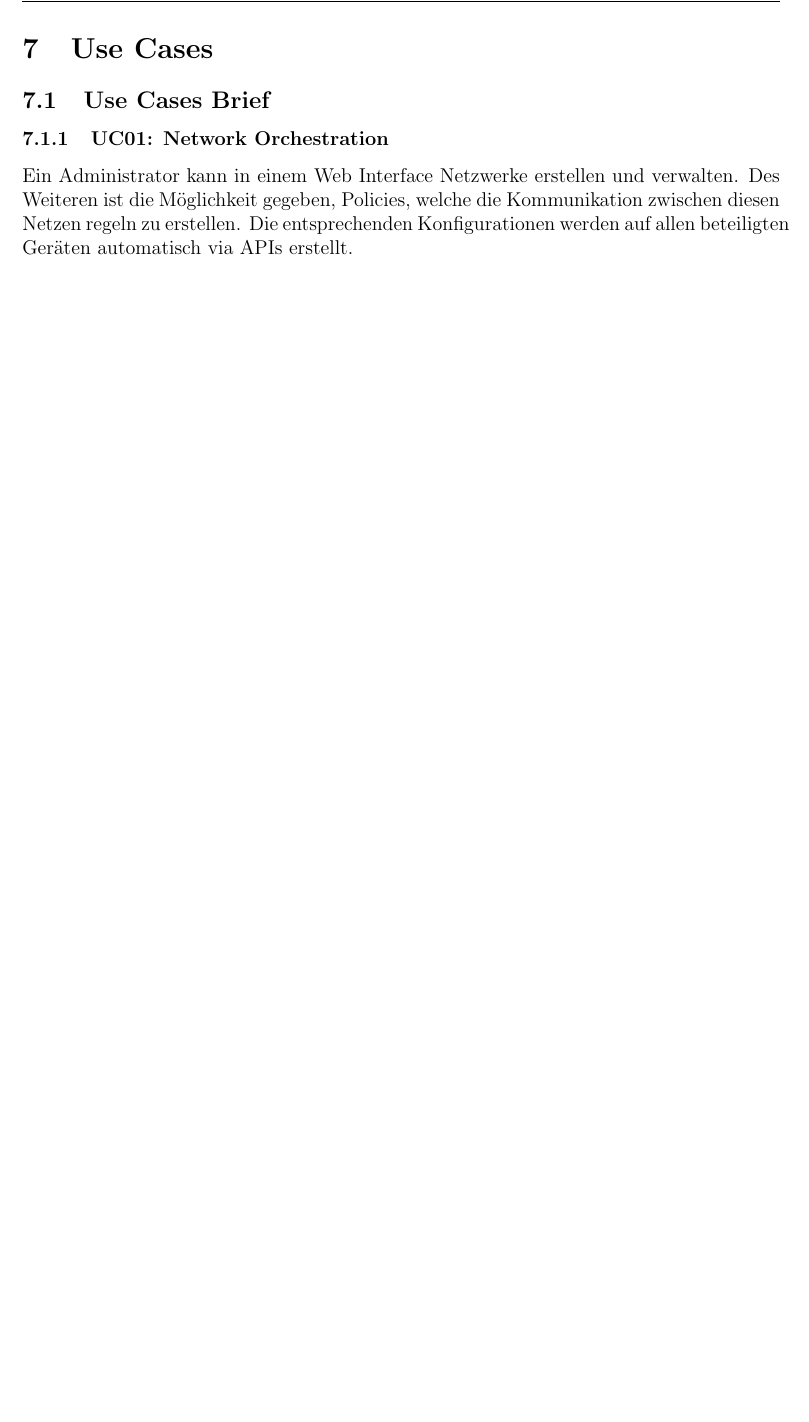
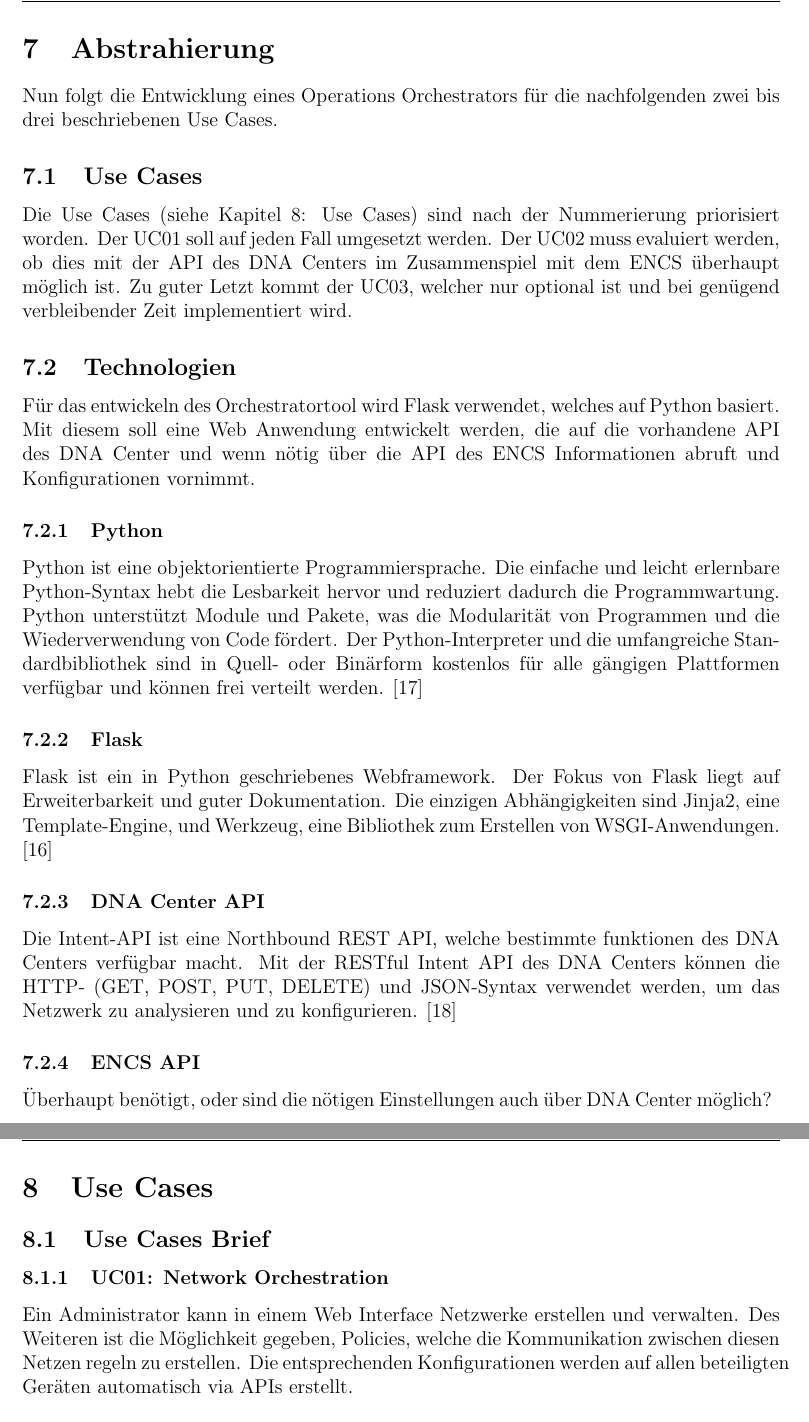
Before and after one commit to night28/HSR_BA, a LaTeX document (Documentation/main.tex, which reads Documentation/sections/abstrahierung.tex): part of page 55 of 98 before the commit and two parts of pages 55 and 56 of 99 after it, the two joined at a grey line, cut at the place of the change, the shorter picture padded with empty space. Compiled offline with pdfLaTeX.

Commit message:
abstrahierung erster entwurf

```diff
--- /dev/null
+++ b/Documentation/sections/abstrahierung.tex
@@ -0,0 +1,22 @@
+\section{Abstrahierung}
+Nun folgt die Entwicklung eines Operations Orchestrators für die nachfolgenden zwei bis drei beschriebenen Use Cases.
+
+\subsection{Use Cases}
+Die Use Cases (siehe Kapitel \ref{usecases}: Use Cases) sind nach der Nummerierung priorisiert worden. Der UC01 soll auf jeden Fall umgesetzt werden. Der UC02 muss evaluiert werden, ob dies mit der API des DNA Centers im Zusammenspiel mit dem ENCS überhaupt möglich ist. Zu guter Letzt kommt der UC03, welcher nur optional ist und bei genügend verbleibender Zeit implementiert wird.
+
+
+\subsection{Technologien}
+Für das entwickeln des Orchestratortool wird Flask verwendet, welches auf Python basiert. Mit diesem soll eine Web Anwendung entwickelt werden, die auf die vorhandene API des DNA Center und wenn nötig über die API des ENCS Informationen abruft und Konfigurationen vornimmt.
+
+\subsubsection{Python}
+Python ist eine objektorientierte Programmiersprache. Die einfache und leicht erlernbare Python-Syntax hebt die Lesbarkeit hervor und reduziert dadurch die Programmwartung. Python unterstützt Module und Pakete, was die Modularität von Programmen und die Wiederverwendung von Code fördert. Der Python-Interpreter und die umfangreiche Standardbibliothek sind in Quell- oder Binärform kostenlos für alle gängigen Plattformen verfügbar und können frei verteilt werden. \cite{python}
+
+\subsubsection{Flask}
+Flask ist ein in Python geschriebenes Webframework. Der Fokus von Flask liegt auf Erweiterbarkeit und guter Dokumentation. Die einzigen Abhängigkeiten sind Jinja2, eine Template-Engine, und Werkzeug, eine Bibliothek zum Erstellen von WSGI-Anwendungen. \cite{flask}
+
+\subsubsection{DNA Center API}
+
+Die Intent-API ist eine Northbound REST API, welche bestimmte funktionen des DNA Centers verfügbar macht. Mit der RESTful Intent API des DNA Centers können die HTTP- (GET, POST, PUT, DELETE) und JSON-Syntax verwendet werden, um das Netzwerk zu analysieren und zu konfigurieren. \cite{dnac-api}
+
+\subsubsection{ENCS API}
+Überhaupt benötigt, oder sind die nötigen Einstellungen auch über DNA Center möglich?
```
Also changed, not shown: Documentation/main.tex (+1 -0 lines), Documentation/sections/glossar.tex (+1 -0 lines), Documentation/sections/verzeichnisse.tex (+6 -0 lines).
